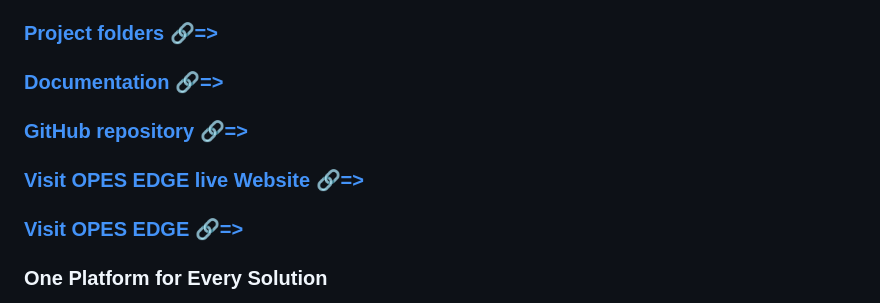
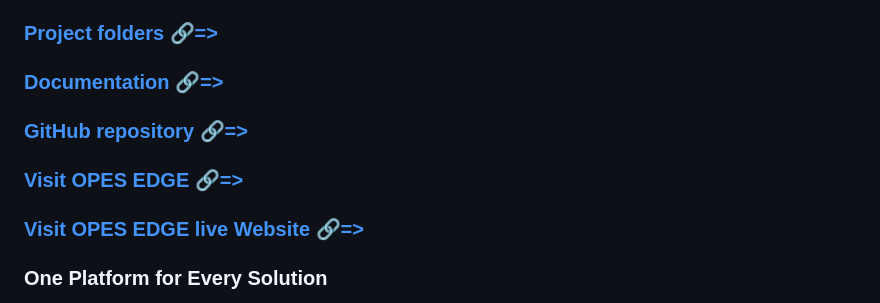
Before and after one commit to Jeevandeep2/OPES-EDGE, a Markdown page: README.md, the part around the change. GitHub-like rendering.

```diff
--- a/README.md
+++ b/README.md
@@ -4,8 +4,8 @@ OPES EDGE is an AI-powered smart community and sustainable development platform.
 ### [Project folders 🔗=>](https://drive.google.com/drive/folders/1kU9q2OUomUQ9ZEJKbhH2uxx2rtnQaOiv)
 ### [Documentation 🔗=>](https://drive.google.com/file/d/1e4D0fzI2vHtXSZADqUelrrWfiMjTWwPl/view?usp=drivesdk)
 ### [GitHub repository 🔗=>](https://jeevandeep2.github.io/OPES-EDGE/)
+### [Visit OPES EDGE 🔗=>](https://opes-edge.onrender.com)
 ### [Visit OPES EDGE live Website 🔗=>](https://opes-edge-of3y.onrender.com)
-### [Visit OPES EDGE 🔗=>](https://opes-edge.onrender.com)
 
 ### One Platform for Every Solution
 **Engineering Excellence Challenge — EEC-2026**
```
